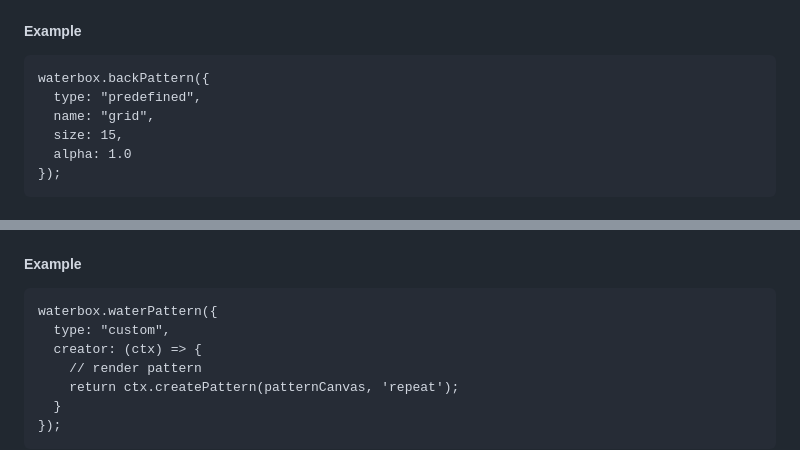
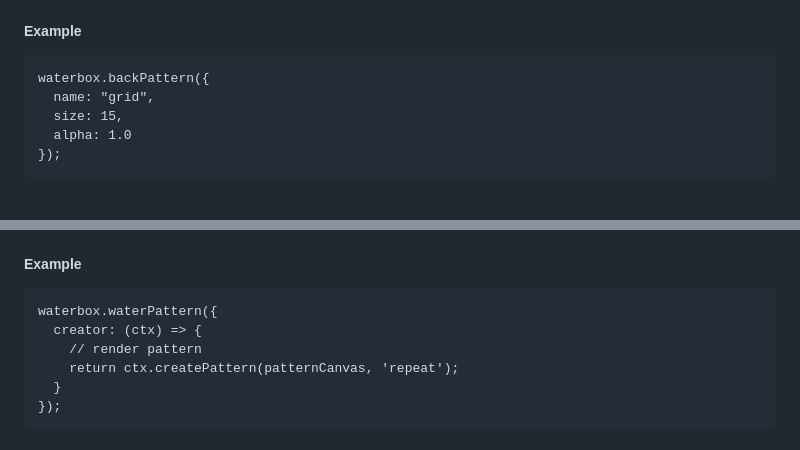
Before and after one commit to vwochnik/waterbox-canvas, a Markdown page: README.md, 2 parts joined by grey strips. GitHub-like rendering.

````diff
--- a/README.md
+++ b/README.md
@@ -175,7 +175,6 @@ Get or set the pattern drawn on top of the backside of the waterbox.
 ##### Example
 ```
 waterbox.backPattern({
-  type: "predefined",
   name: "grid",
   size: 15,
   alpha: 1.0
@@ -192,7 +191,6 @@ Get or set the pattern drawn on top of the water.
 ##### Example
 ```
 waterbox.waterPattern({
-  type: "custom",
   creator: (ctx) => {
     // render pattern
     return ctx.createPattern(patternCanvas, 'repeat');
````
Also changed, not shown: usage.md (+0 -2 lines).
